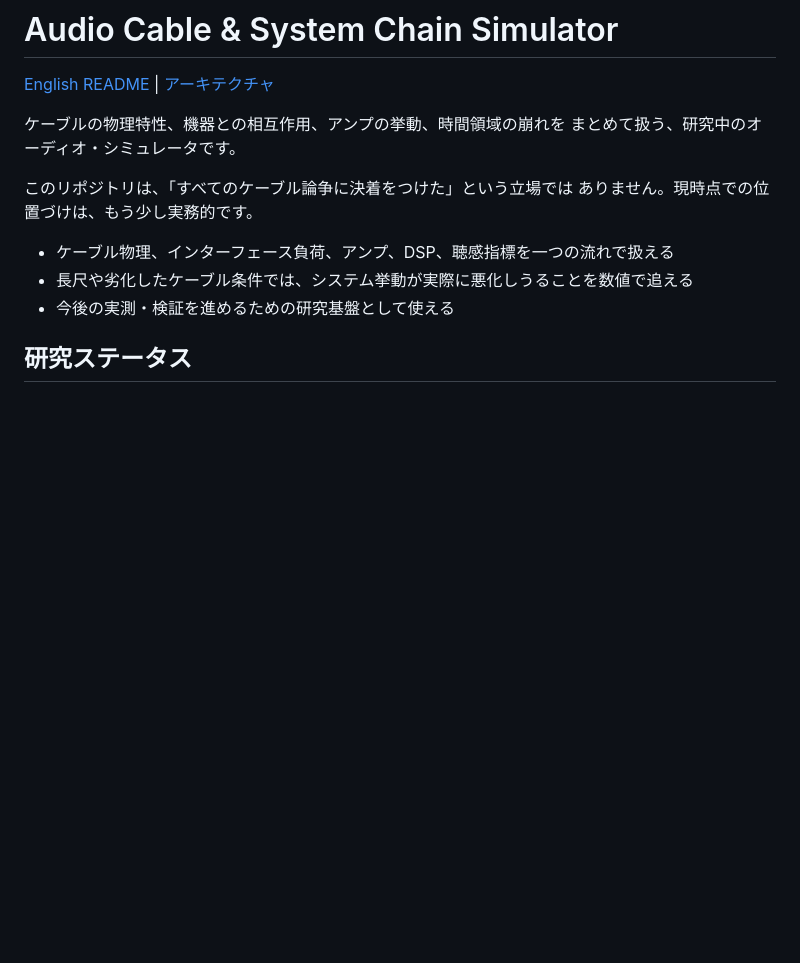
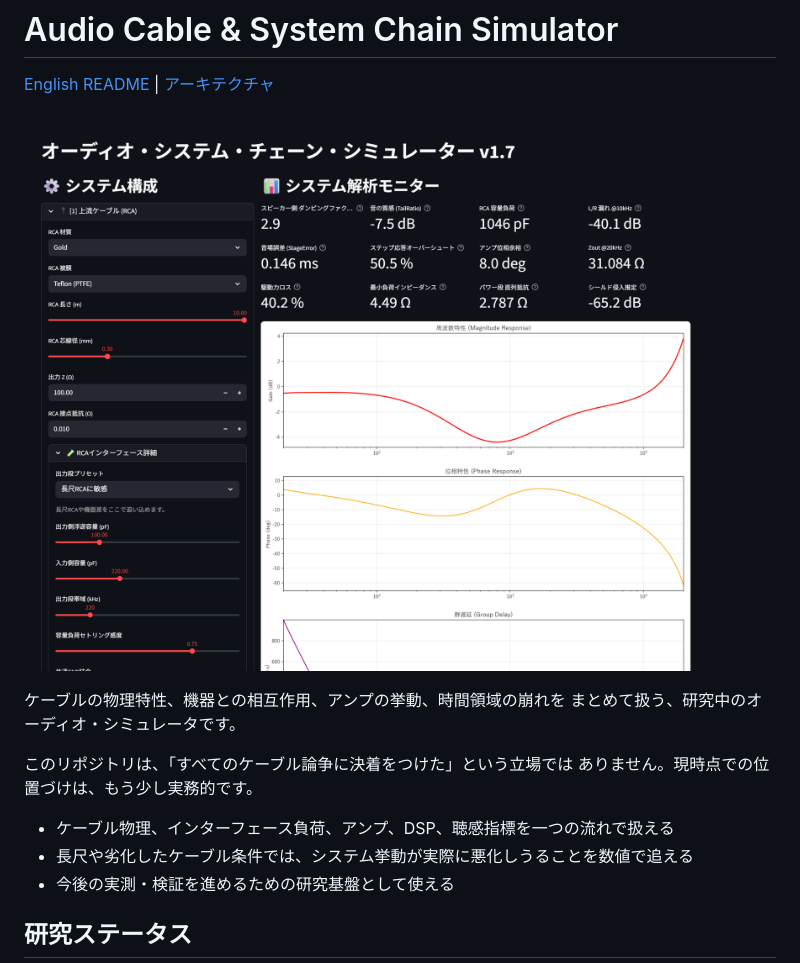
Before and after one commit to moe-charm/audio-chain-physics, a Markdown page: README.ja.md, the part around the change. GitHub-like rendering; pictures changed too: docs/images/app-screenshot.png (added); blank space fills up the shorter version.

Commit message:
docs: add app screenshot to top of readmes

```diff
--- a/README.ja.md
+++ b/README.ja.md
@@ -1,6 +1,8 @@
 # Audio Cable & System Chain Simulator
 
 [English README](./README.md) | [アーキテクチャ](./ARCHITECTURE.md)
+
+![アプリのスクリーンショット](./docs/images/app-screenshot.png)
 
 ケーブルの物理特性、機器との相互作用、アンプの挙動、時間領域の崩れを
 まとめて扱う、研究中のオーディオ・シミュレータです。
```
Also changed, not shown: README.md (+2 -0 lines), 1 other file.
